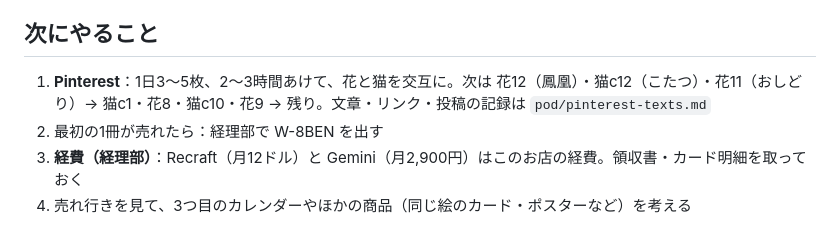
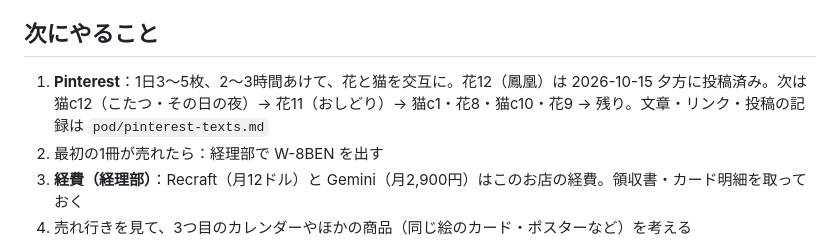
Before and after one commit to chi330-lab/love-animal-shindan, a Markdown page: brands/pod.md, the part around the change. Rendered like a GitHub page.

```diff
--- a/brands/pod.md
+++ b/brands/pod.md
@@ -85,7 +85,7 @@
 - **Pinterest の投稿ペース**をオーナーの調べで変更：1日3〜5枚、2〜3時間あけて1〜2枚ずつ、花と猫を交互に
 
 ## 次にやること
-1. **Pinterest**：1日3〜5枚、2〜3時間あけて、花と猫を交互に。次は 花12（鳳凰）・猫c12（こたつ）・花11（おしどり）→ 猫c1・花8・猫c10・花9 → 残り。文章・リンク・投稿の記録は `pod/pinterest-texts.md`
+1. **Pinterest**：1日3〜5枚、2〜3時間あけて、花と猫を交互に。花12（鳳凰）は 2026-10-15 夕方に投稿済み。次は 猫c12（こたつ・その日の夜）→ 花11（おしどり）→ 猫c1・花8・猫c10・花9 → 残り。文章・リンク・投稿の記録は `pod/pinterest-texts.md`
 2. 最初の1冊が売れたら：経理部で W-8BEN を出す
 3. **経費（経理部）**：Recraft（月12ドル）と Gemini（月2,900円）はこのお店の経費。領収書・カード明細を取っておく
 4. 売れ行きを見て、3つ目のカレンダーやほかの商品（同じ絵のカード・ポスターなど）を考える
```
Also changed, not shown: pod/pinterest-texts.md (+1 -1 lines).
